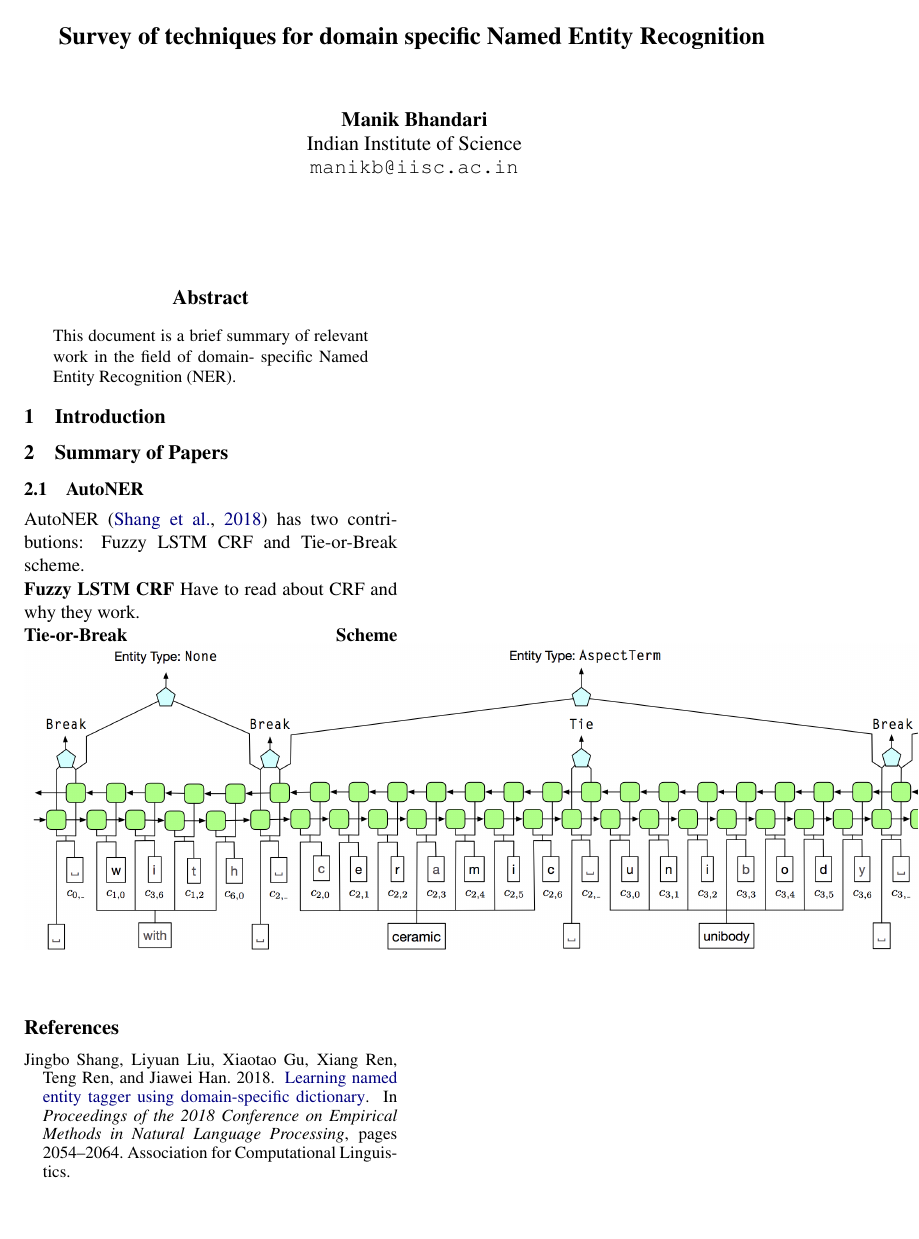
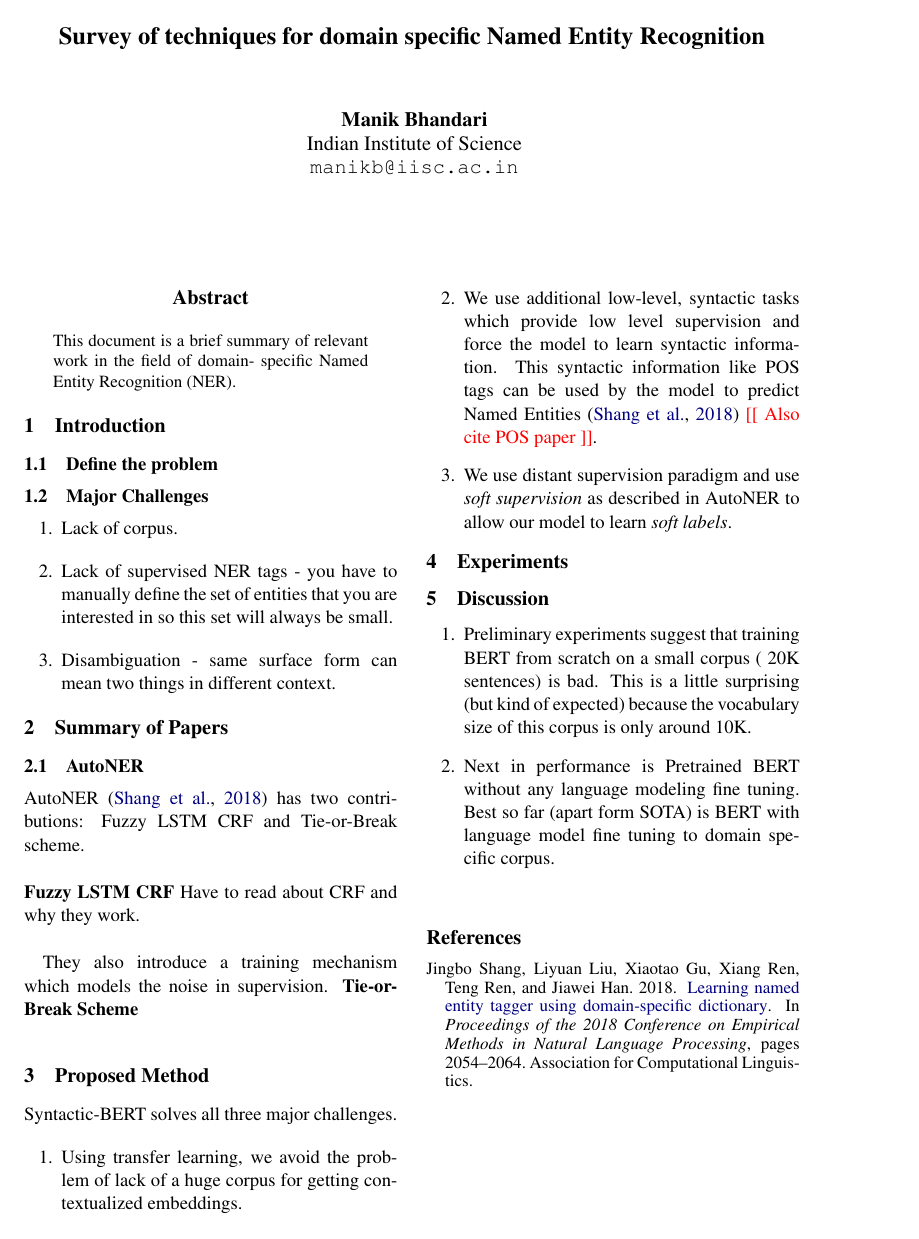
Before and after one commit to manikbhandari/ner, a LaTeX paper (survey/paper/acl2019.tex, which reads survey/paper/sections/discussion.tex, survey/paper/sections/experiments.tex, survey/paper/sections/introduction.tex): the whole page before the commit and page 1 of 2 after it. Compiled offline with pdfLaTeX.

Commit message:
update survey paper

```diff
--- /dev/null
+++ b/survey/paper/sections/discussion.tex
@@ -0,0 +1,7 @@
+\section{Discussion}
+\label{sec:discussion}
+
+\begin{enumerate}
+	\item Preliminary experiments suggest that training BERT from scratch on a small corpus (~20K sentences) is bad. This is a little surprising (but kind of expected) because the vocabulary size of this corpus is only around 10K.
+	\item Next in performance is Pretrained BERT without any language modeling fine tuning. Best so far (apart form SOTA) is BERT with language model fine tuning to domain specific corpus.
+\end{enumerate}
--- /dev/null
+++ b/survey/paper/sections/experiments.tex
@@ -0,0 +1,2 @@
+\section{Experiments}
+\label{sec:experiments}
--- a/survey/paper/sections/introduction.tex
+++ b/survey/paper/sections/introduction.tex
@@ -1,2 +1,10 @@
 \section{Introduction}
 \label{sec:intro}
+\subsection{Define the problem}
+
+\subsection{Major Challenges}
+\begin{enumerate}
+	\item Lack of corpus.
+	\item Lack of supervised NER tags - you have to manually define the set of entities that you are interested in so this set will always be small.
+	\item Disambiguation - same surface form can mean two things in different context.
+\end{enumerate}
--- /dev/null
+++ b/survey/paper/sections/proposed_method.tex
@@ -0,0 +1,8 @@
+\section{Proposed Method}
+\label{sec:proposed_method}
+\method{} solves all three major challenges.
+\begin{enumerate}
+	\item Using transfer learning, we avoid the problem of lack of a huge corpus for getting contextualized embeddings.
+	\item We use additional low-level, syntactic tasks which provide low level supervision and force the model to learn syntactic information. This syntactic information like POS tags can be used by the model to predict Named Entities \cite{autoner} \reminder{Also cite POS paper}.
+	\item We use distant supervision paradigm and use \textit{soft supervision} as described in AutoNER to allow our model to learn \textit{soft labels}.
+\end{enumerate}
--- a/survey/paper/sections/summary_of_papers.tex
+++ b/survey/paper/sections/summary_of_papers.tex
@@ -3,10 +3,11 @@
 
 \subsection{AutoNER}
 AutoNER \cite{autoner} has two contributions: Fuzzy LSTM CRF and Tie-or-Break scheme.
-
+\\
 
 \noindent\textbf{Fuzzy LSTM CRF}
 Have to read about CRF and why they work.
+\\
 
+They also introduce a training mechanism which models the noise in supervision.
 \noindent\textbf{Tie-or-Break Scheme}
-\includegraphics[scale=0.5]{images/autoner_tie_or_break.png}
```
Also changed, not shown: survey/paper/acl2019.tex (+5 -0 lines), survey/paper/defs.tex (added, +37 -0 lines), survey/paper/acl2019.pdf, survey/paper/sections/summary_of_papers.tex (6 more changed lines), 2 other files.
